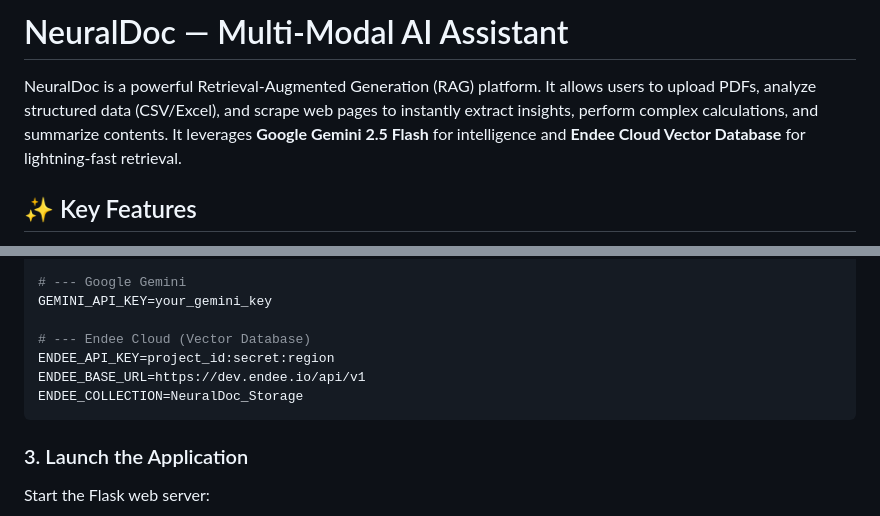
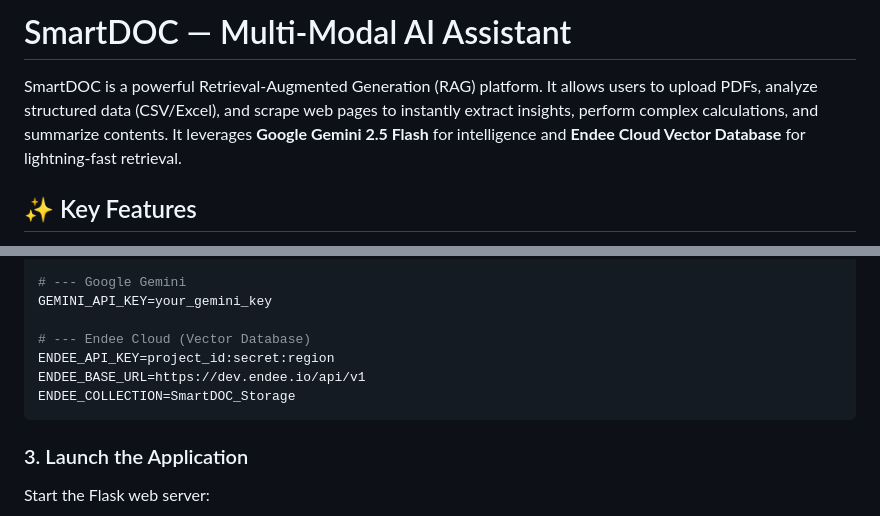
Before and after one commit to Varadjujare/Rag-advanced-system, a Markdown page: README.md, 2 parts joined by grey strips. GitHub-like rendering.

Commit message:
updated project

````diff
--- a/README.md
+++ b/README.md
@@ -1,6 +1,6 @@
-# NeuralDoc — Multi-Modal AI Assistant
+# SmartDOC — Multi-Modal AI Assistant
 
-NeuralDoc is a powerful Retrieval-Augmented Generation (RAG) platform. It allows users to upload PDFs, analyze structured data (CSV/Excel), and scrape web pages to instantly extract insights, perform complex calculations, and summarize contents. It leverages **Google Gemini 2.5 Flash** for intelligence and **Endee Cloud Vector Database** for lightning-fast retrieval.
+SmartDOC is a powerful Retrieval-Augmented Generation (RAG) platform. It allows users to upload PDFs, analyze structured data (CSV/Excel), and scrape web pages to instantly extract insights, perform complex calculations, and summarize contents. It leverages **Google Gemini 2.5 Flash** for intelligence and **Endee Cloud Vector Database** for lightning-fast retrieval.
 
 ## ✨ Key Features
 - **PDF Document RAG**: Semantic search, smart chunking, and vector indexing using Endee Cloud for deep document interrogation. Includes citations and page numbers.
@@ -41,7 +41,7 @@ GEMINI_API_KEY=your_gemini_key
 # --- Endee Cloud (Vector Database)
 ENDEE_API_KEY=project_id:secret:region
 ENDEE_BASE_URL=https://dev.endee.io/api/v1
-ENDEE_COLLECTION=NeuralDoc_Storage
+ENDEE_COLLECTION=SmartDOC_Storage
 ```
 
 ### 3. Launch the Application
````
